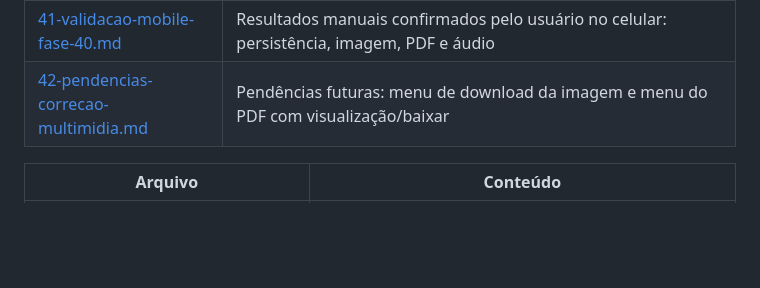
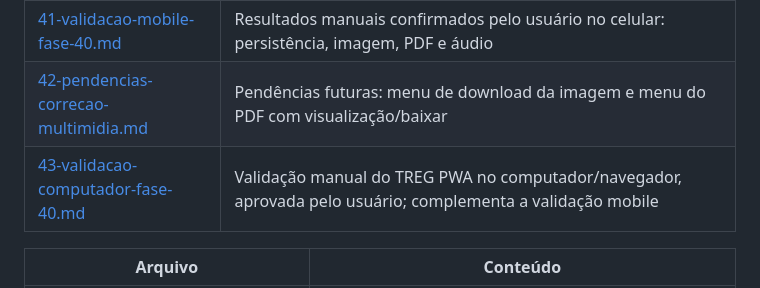
Before and after one commit to Nifm1584/plugin-v1-pwa, a Markdown page: report/README.md, the part around the change. Rendered like a GitHub page; blank space fills up the shorter version.

Commit message:
docs(report): adiciona validacao desktop ao indice

```diff
--- a/report/README.md
+++ b/report/README.md
@@ -29,6 +29,7 @@
 | [40-correcoes-multimidia.md](40-correcoes-multimidia.md) | Implementação de imagens persistentes e renderização de imagens, áudio, vídeo e documentos de saída do Hermes |
 | [41-validacao-mobile-fase-40.md](41-validacao-mobile-fase-40.md) | Resultados manuais confirmados pelo usuário no celular: persistência, imagem, PDF e áudio |
 | [42-pendencias-correcao-multimidia.md](42-pendencias-correcao-multimidia.md) | Pendências futuras: menu de download da imagem e menu do PDF com visualização/baixar |
+| [43-validacao-computador-fase-40.md](43-validacao-computador-fase-40.md) | Validação manual do TREG PWA no computador/navegador, aprovada pelo usuário; complementa a validação mobile |
 
 | Arquivo | Conteúdo |
 |---|---|
```
